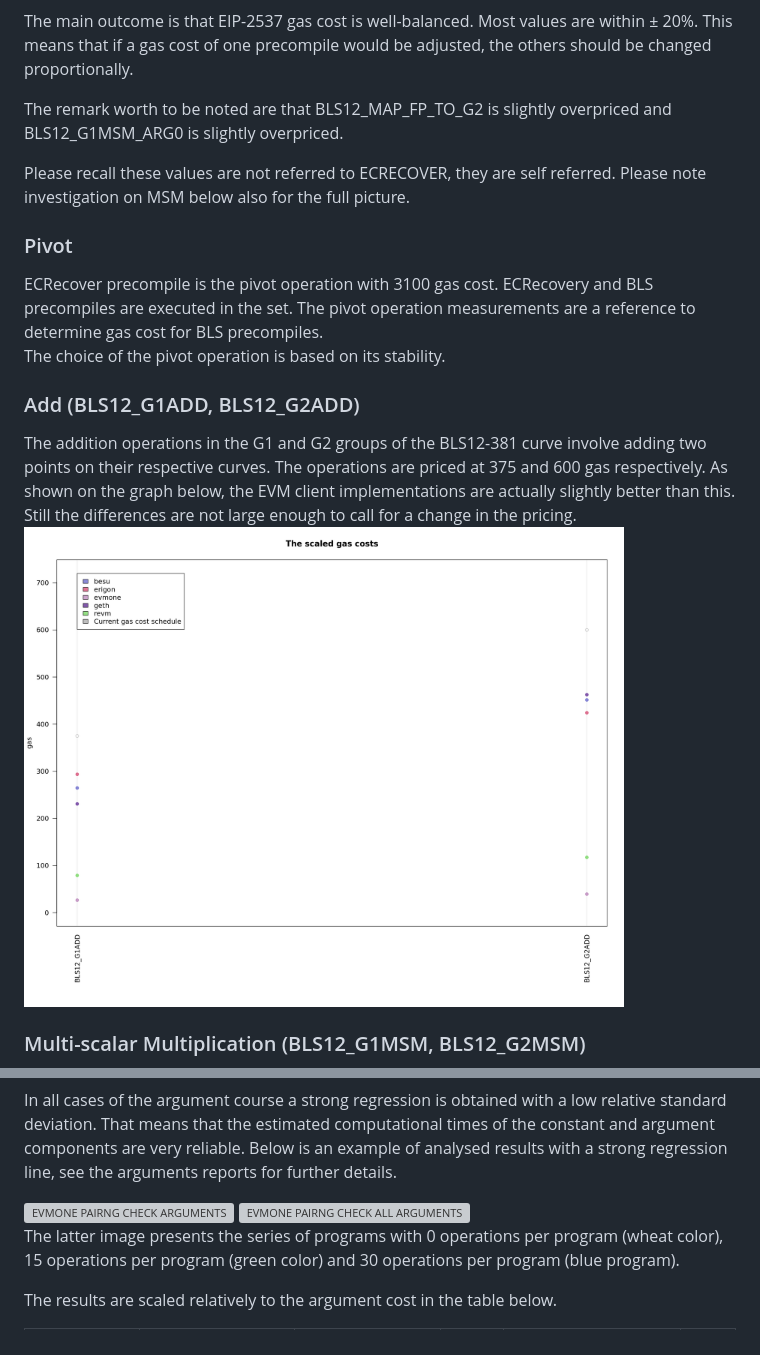
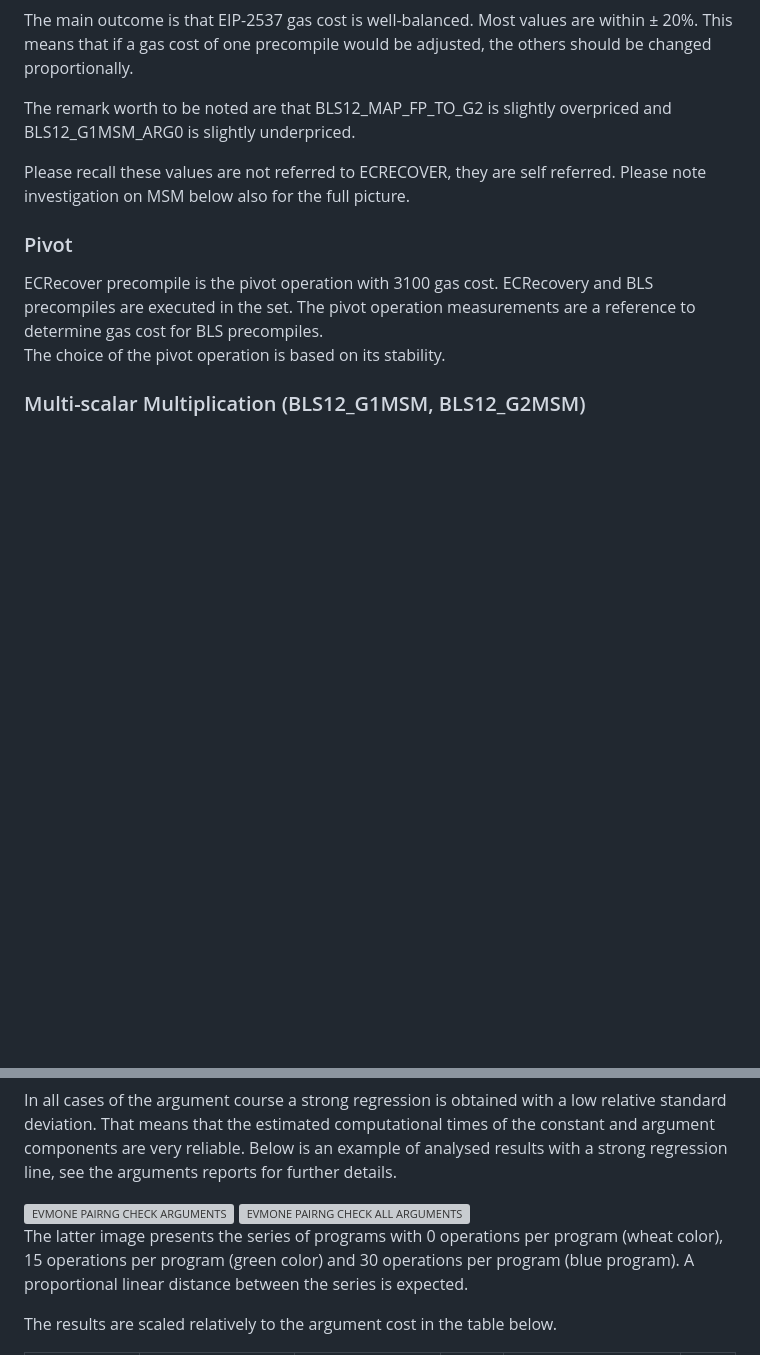
Before and after one commit to imapp-pl/gas-cost-estimator, a Markdown page: docs/report_stage_v_bls.md, 2 parts joined by grey strips. Drawn GitHub-style; blank space fills up the shorter version; grey boxes are pictures that could not be loaded.

Commit message:
docs: fix

```diff
--- a/docs/report_stage_v_bls.md
+++ b/docs/report_stage_v_bls.md
@@ -86,7 +86,7 @@ BLS12_G1MSM_ARG0 and BLS12_G2MSM_ARG0 are G1 and G2 multiplications - 12000 and
 
 The main outcome is that EIP-2537 gas cost is well-balanced. Most values are within &#177; 20%. This means that if a gas cost of one precompile would be adjusted, the others should be changed proportionally.
 
-The remark worth to be noted are that BLS12_MAP_FP_TO_G2 is slightly overpriced and BLS12_G1MSM_ARG0 is slightly overpriced.
+The remark worth to be noted are that BLS12_MAP_FP_TO_G2 is slightly overpriced and BLS12_G1MSM_ARG0 is slightly underpriced.
 
 Please recall these values are not referred to ECRECOVER, they are self referred. Please note investigation on MSM below also for the full picture.
 
@@ -94,12 +94,6 @@ Please recall these values are not referred to ECRECOVER, they are self referred
 
 ECRecover precompile is the pivot operation with 3100 gas cost. ECRecovery and BLS precompiles are executed in the set. The pivot operation measurements are a reference to determine gas cost for BLS precompiles.
 The choice of the pivot operation is based on its stability.
-
-### Add (BLS12\_G1ADD, BLS12\_G2ADD)
-
-The addition operations in the G1 and G2 groups of the BLS12-381 curve involve adding two points on their respective curves. The operations are priced at 375 and 600 gas respectively. As shown on the graph below, the EVM client implementations are actually slightly better than this.
-Still the differences are not large enough to call for a change in the pricing.
-<img src="./report_stage_v_assets/all_add.png" width="600" alt="BLS12_G1ADD, BLS12_G2ADD">
 
 ### Multi-scalar Multiplication (BLS12\_G1MSM, BLS12\_G2MSM)
 
@@ -158,7 +152,7 @@ In all cases of the argument course a strong regression is obtained with a low r
 
 <img src="./report_stage_v_assets/evmone_pairing_check_all_arguments.png" width="600" alt="EVMONE PAIRNG CHECK ALL ARGUMENTS">
 
-The latter image presents the series of programs with 0 operations per program (wheat color), 15 operations per program (green color) and 30 operations per program (blue program).
+The latter image presents the series of programs with 0 operations per program (wheat color), 15 operations per program (green color) and 30 operations per program (blue program). A proportional linear distance between the series is expected.
 
 The results are scaled relatively to the argument cost in the table below.
 
```
Also changed, not shown: other parts of docs/report_stage_v_bls.md (+0 -8 lines).
